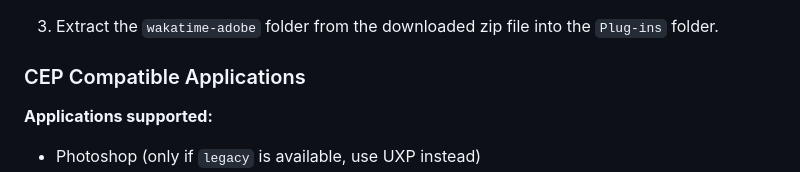
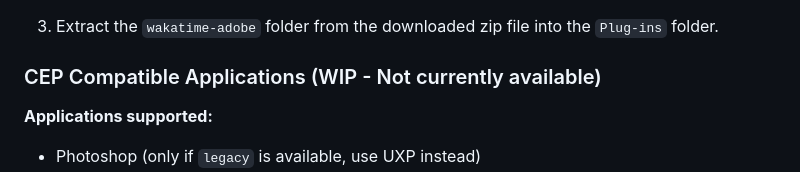
Before and after one commit to ZEBAS204/adobe-wakatime, a Markdown page: README.md, the part around the change. Rendered like a GitHub page.

```diff
--- a/README.md
+++ b/README.md
@@ -43,7 +43,7 @@ While older versions may also work, please note that they are not officially sup
 
 
 
-### CEP Compatible Applications
+### CEP Compatible Applications (WIP - Not currently available)
 
 **Applications supported:**
 
```
